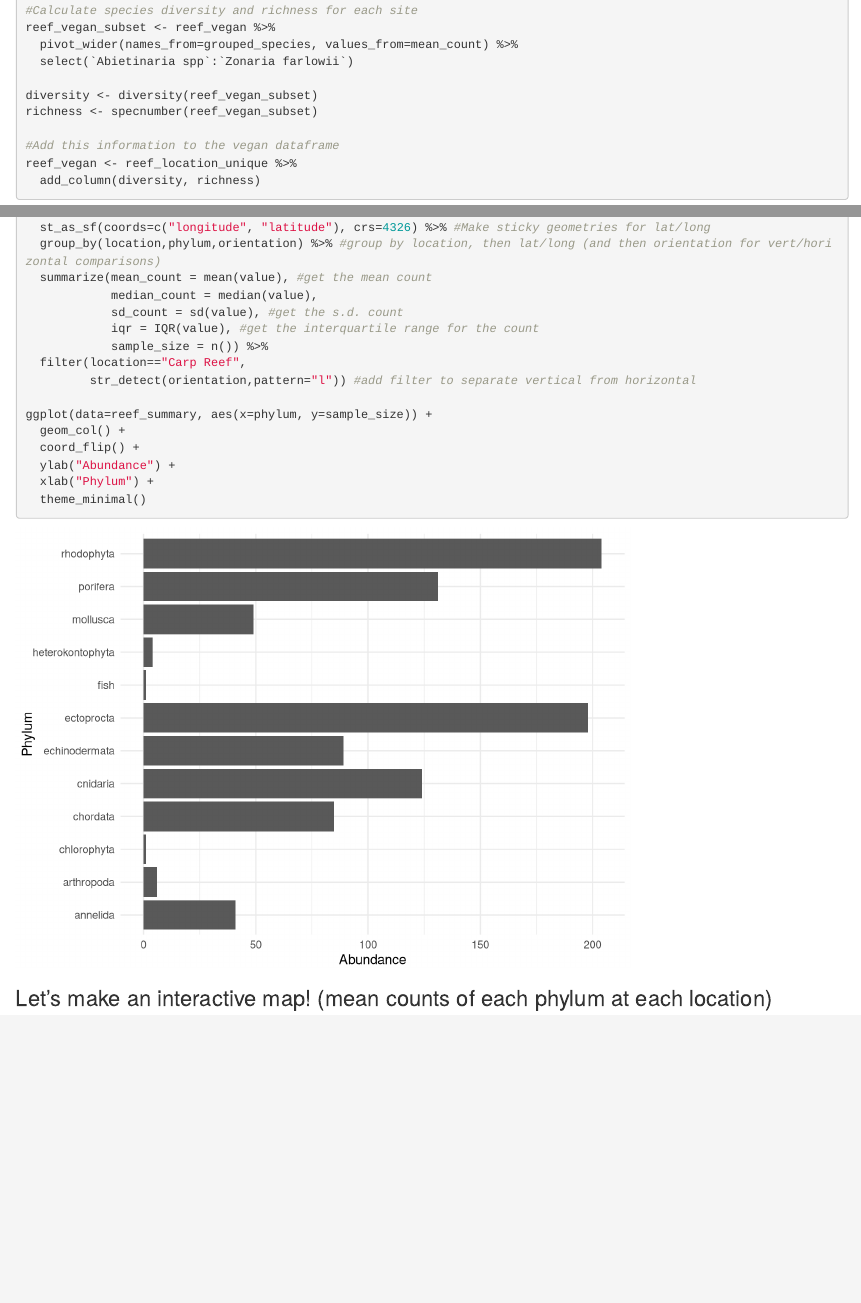
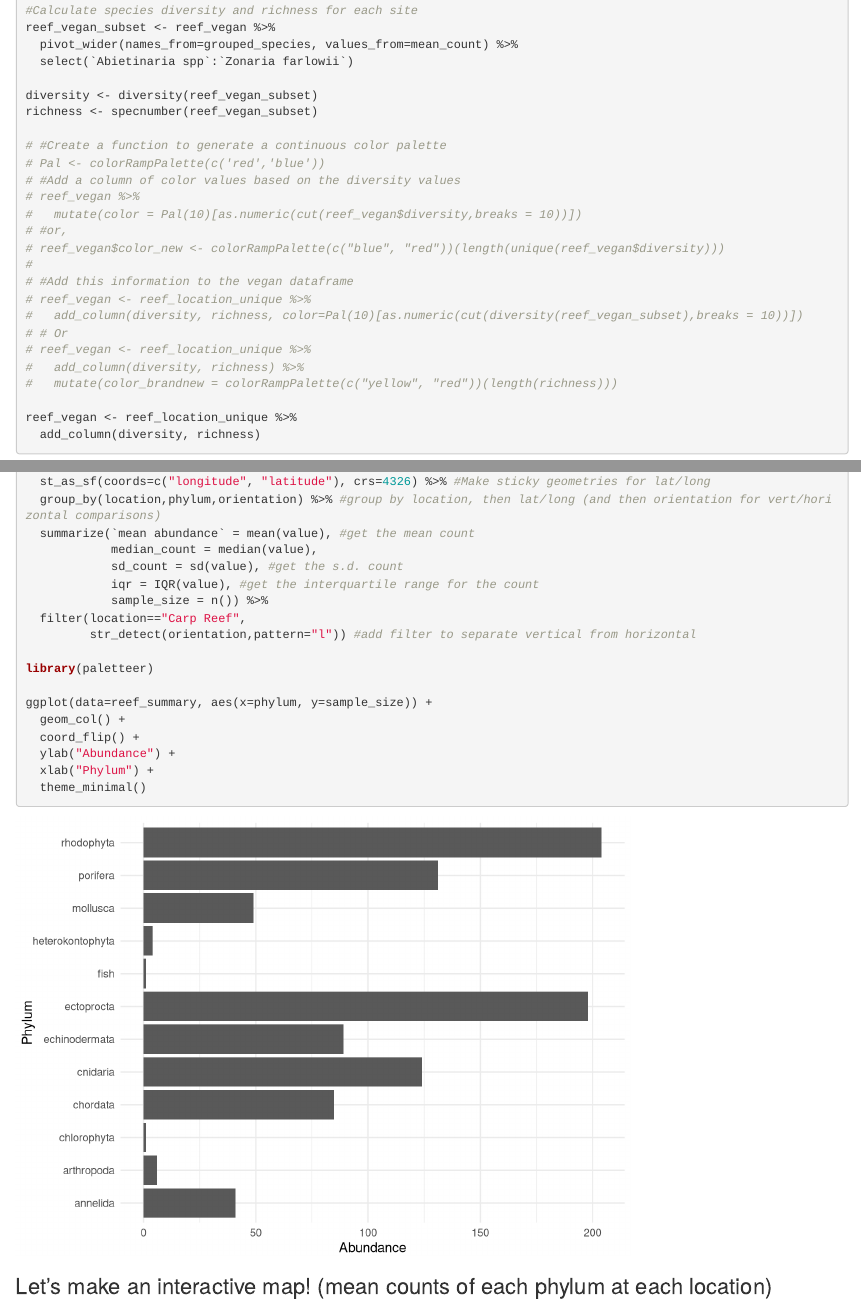
Before and after one commit to ameliaritger/mbon-shiny-app, an R Markdown document (shiny_prep.Rmd): the page in a window 1100 px wide, from 2260 px down, and a second part further down, joined at a grey line. Rendered offline with R 4.5, knitr and Pandoc, with nearby package versions; some code elsewhere in the file could not run offline; column names are cleaned by a stand-in for the janitor package.

Commit message:
mess around with creating custom color palette for maps

````diff
--- a/shiny_prep.Rmd
+++ b/shiny_prep.Rmd
@@ -117,7 +117,22 @@ reef_vegan_subset <- reef_vegan %>%
 diversity <- diversity(reef_vegan_subset)
 richness <- specnumber(reef_vegan_subset)
 
-#Add this information to the vegan dataframe
+# #Create a function to generate a continuous color palette
+# Pal <- colorRampPalette(c('red','blue'))
+# #Add a column of color values based on the diversity values
+# reef_vegan %>%
+#   mutate(color = Pal(10)[as.numeric(cut(reef_vegan$diversity,breaks = 10))])
+# #or,
+# reef_vegan$color_new <- colorRampPalette(c("blue", "red"))(length(unique(reef_vegan$diversity)))
+#
+# #Add this information to the vegan dataframe
+# reef_vegan <- reef_location_unique %>%
+#   add_column(diversity, richness, color=Pal(10)[as.numeric(cut(diversity(reef_vegan_subset),breaks = 10))])
+# # Or
+# reef_vegan <- reef_location_unique %>%
+#   add_column(diversity, richness) %>%
+#   mutate(color_brandnew = colorRampPalette(c("yellow", "red"))(length(richness)))
+
 reef_vegan <- reef_location_unique %>%
   add_column(diversity, richness)
 ```
@@ -247,13 +262,15 @@ reef_summary <- reef_tidy %>%
   filter(binary > "0") %>% #filter out species not present
   st_as_sf(coords=c("longitude", "latitude"), crs=4326) %>% #Make sticky geometries for lat/long
   group_by(location,phylum,orientation) %>% #group by location, then lat/long (and then orientation for vert/horizontal comparisons)
-  summarize(mean_count = mean(value), #get the mean count
+  summarize(`mean abundance` = mean(value), #get the mean count
             median_count = median(value),
             sd_count = sd(value), #get the s.d. count
             iqr = IQR(value), #get the interquartile range for the count
             sample_size = n()) %>%
   filter(location=="Carp Reef",
          str_detect(orientation,pattern="l")) #add filter to separate vertical from horizontal
+
+library(paletteer)
 
 ggplot(data=reef_summary, aes(x=phylum, y=sample_size)) +
   geom_col() +
````
Also changed, not shown: shiny_prep.Rmd (2 more changed lines).
